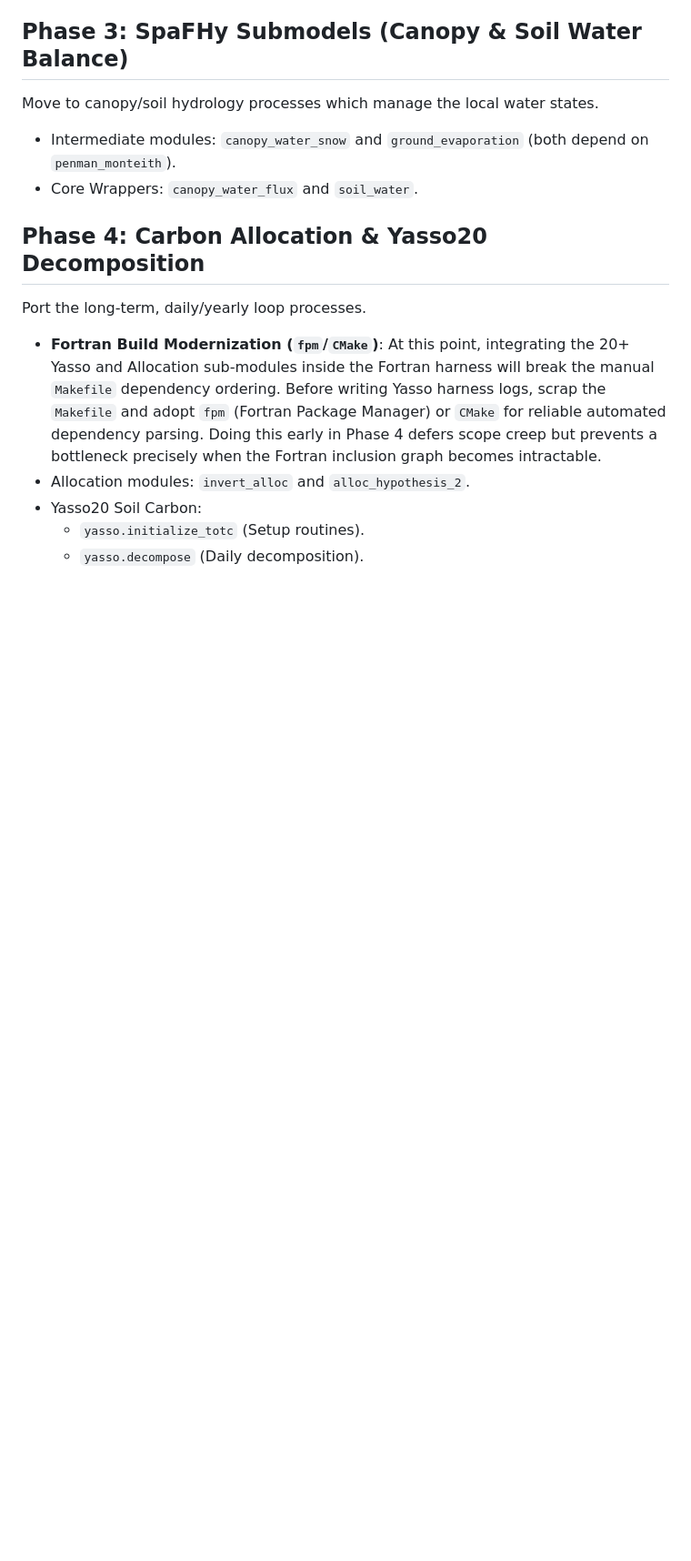
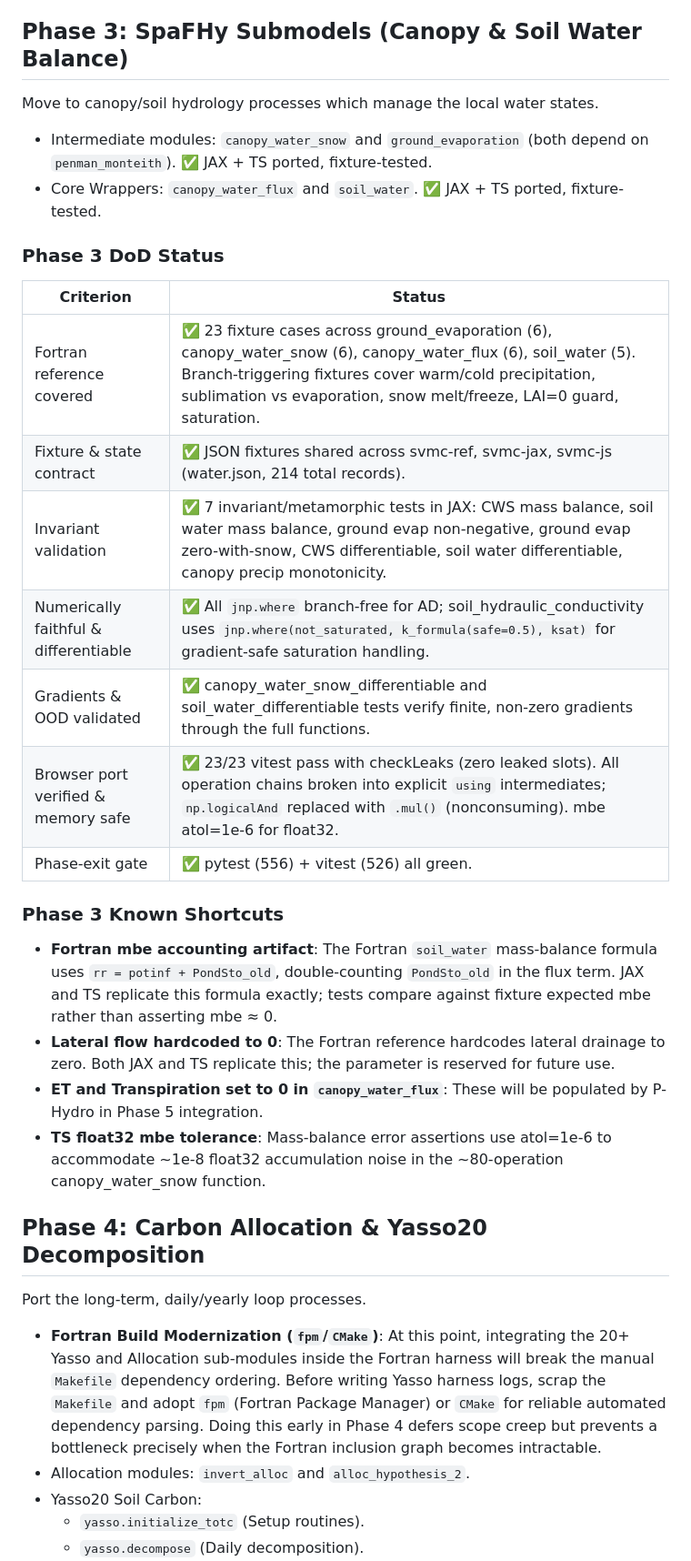
Before and after one commit to olli4/diffSVMC, a Markdown page: PLAN.md, the part around the change. Shown at 91% size. Drawn GitHub-style; blank space fills up the shorter version.

Commit message:
Phase 3 DoD: canopy & soil water balance validated
23 fixture cases, 7 invariant tests (JAX), 23 TS tests.
pytest 556 + vitest 526 all green.

```diff
--- a/PLAN.md
+++ b/PLAN.md
@@ -85,8 +85,27 @@ Combine the confirmed leaf functions into their dependent wrappers.
 
 Move to canopy/soil hydrology processes which manage the local water states.
 
-- Intermediate modules: `canopy_water_snow` and `ground_evaporation` (both depend on `penman_monteith`).
-- Core Wrappers: `canopy_water_flux` and `soil_water`.
+- Intermediate modules: `canopy_water_snow` and `ground_evaporation` (both depend on `penman_monteith`). ✅ JAX + TS ported, fixture-tested.
+- Core Wrappers: `canopy_water_flux` and `soil_water`. ✅ JAX + TS ported, fixture-tested.
+
+### Phase 3 DoD Status
+
+| Criterion                             | Status                                                                                                                                                                                                                                          |
+| ------------------------------------- | ----------------------------------------------------------------------------------------------------------------------------------------------------------------------------------------------------------------------------------------------- |
+| Fortran reference covered             | ✅ 23 fixture cases across ground_evaporation (6), canopy_water_snow (6), canopy_water_flux (6), soil_water (5). Branch-triggering fixtures cover warm/cold precipitation, sublimation vs evaporation, snow melt/freeze, LAI=0 guard, saturation. |
+| Fixture & state contract              | ✅ JSON fixtures shared across svmc-ref, svmc-jax, svmc-js (water.json, 214 total records).                                                                                                                                                     |
+| Invariant validation                  | ✅ 7 invariant/metamorphic tests in JAX: CWS mass balance, soil water mass balance, ground evap non-negative, ground evap zero-with-snow, CWS differentiable, soil water differentiable, canopy precip monotonicity.                              |
+| Numerically faithful & differentiable | ✅ All `jnp.where` branch-free for AD; soil_hydraulic_conductivity uses `jnp.where(not_saturated, k_formula(safe=0.5), ksat)` for gradient-safe saturation handling.                                                                             |
+| Gradients & OOD validated             | ✅ canopy_water_snow_differentiable and soil_water_differentiable tests verify finite, non-zero gradients through the full functions.                                                                                                             |
+| Browser port verified & memory safe   | ✅ 23/23 vitest pass with checkLeaks (zero leaked slots). All operation chains broken into explicit `using` intermediates; `np.logicalAnd` replaced with `.mul()` (nonconsuming). mbe atol=1e-6 for float32.                                      |
+| Phase-exit gate                       | ✅ pytest (556) + vitest (526) all green.                                                                                                                                                                                                        |
+
+### Phase 3 Known Shortcuts
+
+- **Fortran mbe accounting artifact**: The Fortran `soil_water` mass-balance formula uses `rr = potinf + PondSto_old`, double-counting `PondSto_old` in the flux term. JAX and TS replicate this formula exactly; tests compare against fixture expected mbe rather than asserting mbe ≈ 0.
+- **Lateral flow hardcoded to 0**: The Fortran reference hardcodes lateral drainage to zero. Both JAX and TS replicate this; the parameter is reserved for future use.
+- **ET and Transpiration set to 0 in `canopy_water_flux`**: These will be populated by P-Hydro in Phase 5 integration.
+- **TS float32 mbe tolerance**: Mass-balance error assertions use atol=1e-6 to accommodate ~1e-8 float32 accumulation noise in the ~80-operation canopy_water_snow function.
 
 ## Phase 4: Carbon Allocation & Yasso20 Decomposition
 
```
